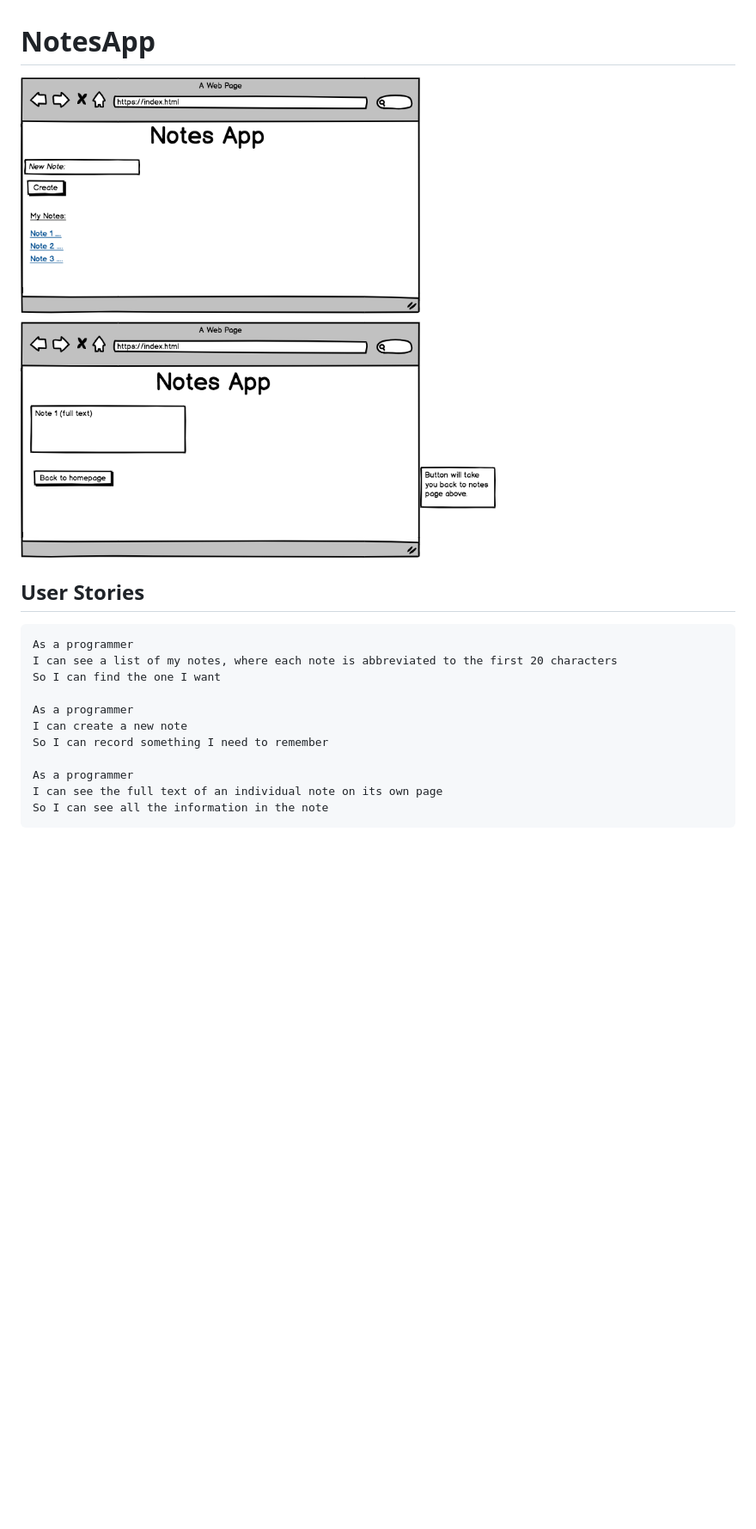
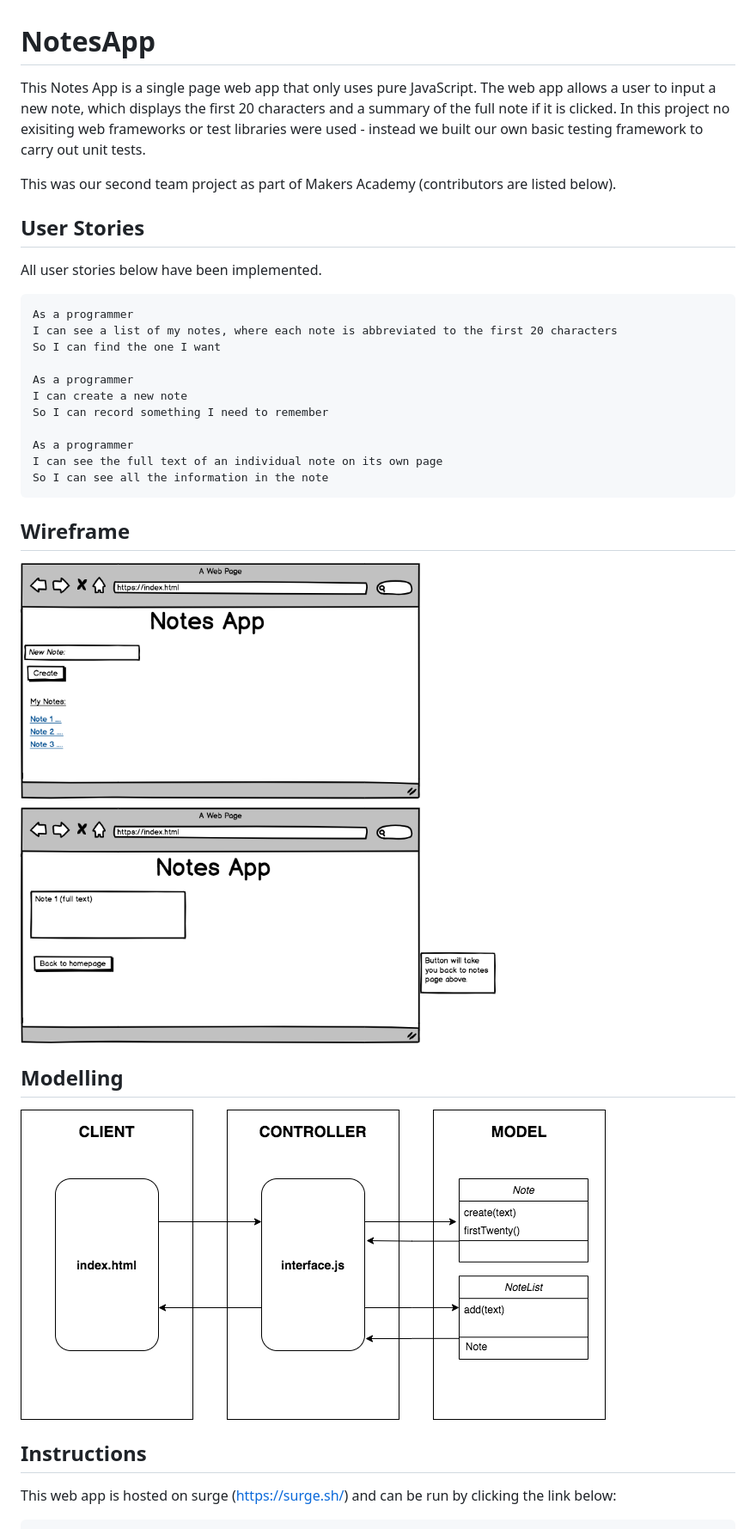
Before and after one commit to Dhara-95/NotesApp, a Markdown page: README.md, the part around one of its changes. Shown at 86% size. GitHub-like rendering; pictures changed too: images/MVC_model.png (added); blank space fills up the shorter version.

Commit message:
CSS styling added and README.md updated

````diff
--- a/README.md
+++ b/README.md
@@ -1,8 +1,12 @@
 # NotesApp
-![Wireframe](/note-wireframe.png)
+This Notes App is a single page web app that only uses pure JavaScript. The web app allows a user to input a new note, which displays the first 20 characters and a summary of the full note if it is clicked. In this project no exisiting web frameworks or test libraries were used - instead we built our own basic testing framework to carry out unit tests.
+
+This was our second team project as part of Makers Academy (contributors are listed below).
 
 **User Stories**
 ----
+
+All user stories below have been implemented.
 
 ```
 As a programmer
@@ -18,3 +22,18 @@ I can see the full text of an individual note on its own page
 So I can see all the information in the note
 ```
 
+**Wireframe**
+----
+
+![Wireframe](/images/note-wireframe.png)
+
+**Modelling**
+----
+
+![MVC](/images/MVC_model.png)
+
+**Instructions**
+----
+
+This web app is hosted on surge (https://surge.sh/) and can be run by clicking the link below:
+
````
Also changed, not shown: other parts of README.md (+21 -7 lines), images/note-wireframe.png (renamed from note-wireframe.png), 2 other files.
